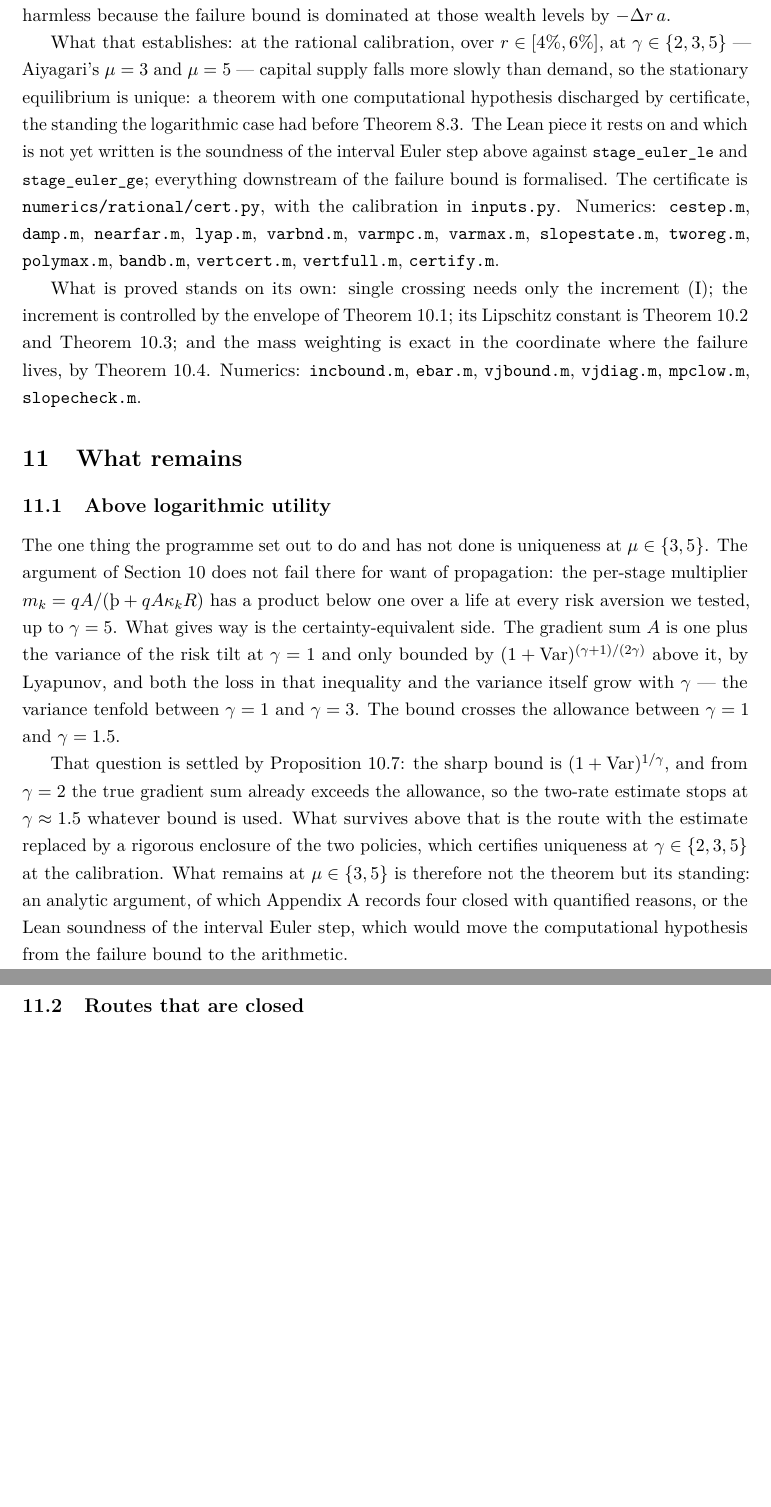
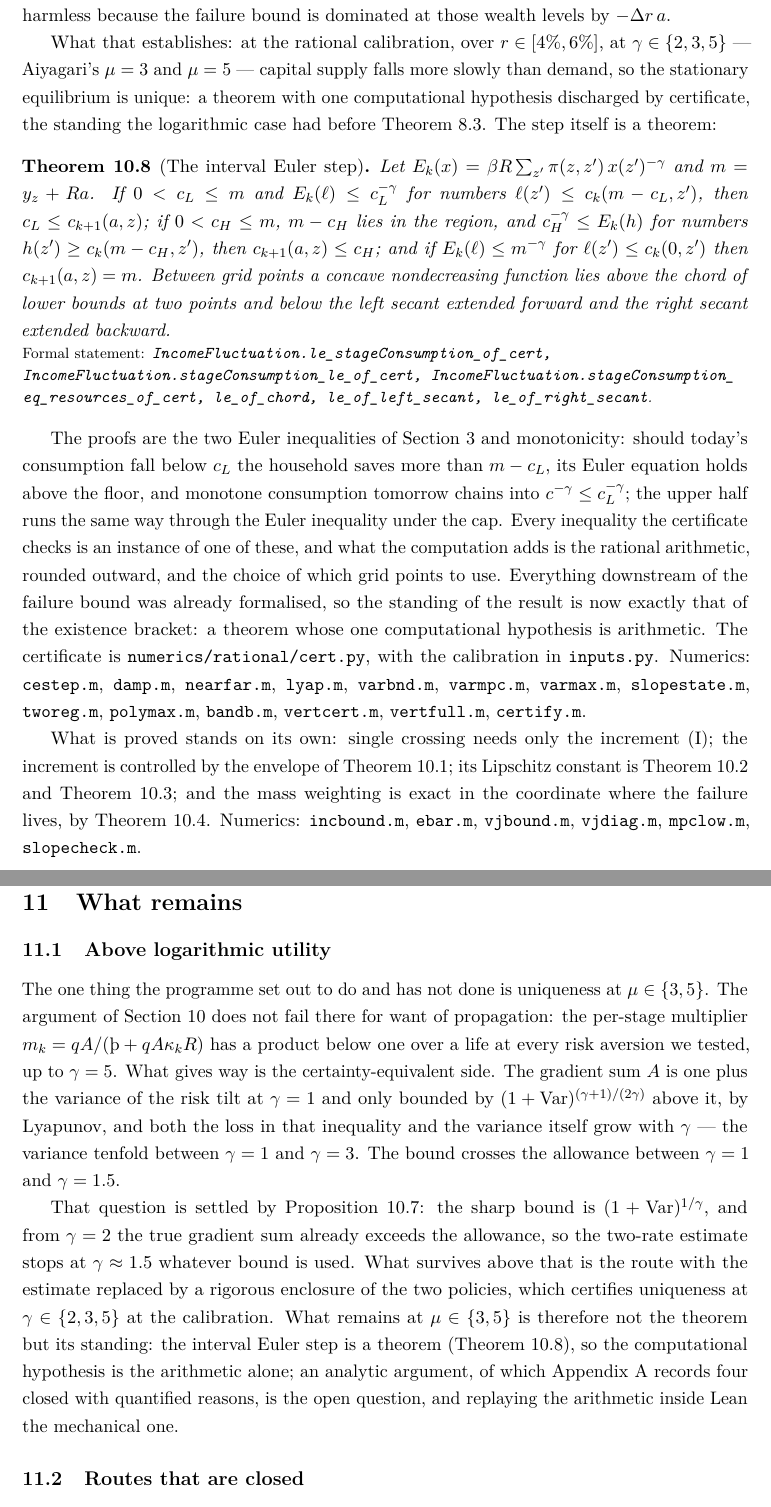
Before and after one commit to LeanEconomics/LeanEconomics, a LaTeX paper (WriteUps/WriteUpOLG/main.tex, which reads WriteUps/WriteUpOLG/sections/increment.tex, WriteUps/WriteUpOLG/sections/programme.tex): two parts of pages 53 and 54 of 70 before the commit and two parts of pages 53 and 54 of 71 after it, joined at a grey line, cut so that both start at the same text, the shorter picture padded with empty space. Compiled offline with pdfLaTeX.

Commit message:
OLG: the interval Euler step formalised -- the certificate's hypothesis is arithmetic alone
OLG/IntervalEuler.lean: eulerSum (the Euler sum with tomorrow's consumption
replaced by numbers) and its antitonicity; the two certifications
le_stageConsumption_of_cert and stageConsumption_le_of_cert (from the Euler
inequality above the floor / under the cap and monotone consumption, via
le_of_rpow_neg_le); the corner test stageConsumption_eq_resources_of_cert;
and the three between-grid bounds for any concave nondecreasing function
(le_of_chord, le_of_left_secant, le_of_right_secant) with their stage
instantiations. Write-up: Theorem "The interval Euler step" in Section 9,
programme and index updated (71 pp, all names verified). Full build green.

Co-Authored-By: Claude Fable 5.1 <noreply@anthropic.com>

```diff
--- a/WriteUps/WriteUpOLG/sections/increment.tex
+++ b/WriteUps/WriteUpOLG/sections/increment.tex
@@ -561,10 +561,31 @@ the failure bound is dominated at those wealth levels by $-\Delta r\,a$.
 What that establishes: at the rational calibration, over $r\in[4\%,6\%]$, at $\gamma\in\{2,3,5\}$
 --- Aiyagari's $\mu=3$ and $\mu=5$ --- capital supply falls more slowly than demand, so the
 stationary equilibrium is unique: a theorem with one computational hypothesis discharged by
-certificate, the standing the logarithmic case had before Theorem~\ref{thm:lightind}. The Lean
-piece it rests on and which is not yet written is the soundness of the interval Euler step above
-against \lean{stage\_euler\_le} and \lean{stage\_euler\_ge}; everything downstream of the failure
-bound is formalised. The certificate is
+certificate, the standing the logarithmic case had before Theorem~\ref{thm:lightind}. The step
+itself is a theorem:
+
+\begin{theorem}[The interval Euler step]\label{thm:intervaleuler}
+Let $E_k(x)=\beta R\sum_{z'}\pi(z,z')\,x(z')^{-\gamma}$ and $m=y_z+Ra$. If $0<c_L\le m$ and
+$E_k(\ell)\le c_L^{-\gamma}$ for numbers $\ell(z')\le c_k(m-c_L,z')$, then $c_L\le c_{k+1}(a,z)$; if
+$0<c_H\le m$, $m-c_H$ lies in the region, and $c_H^{-\gamma}\le E_k(h)$ for numbers
+$h(z')\ge c_k(m-c_H,z')$, then $c_{k+1}(a,z)\le c_H$; and if $E_k(\ell)\le m^{-\gamma}$ for
+$\ell(z')\le c_k(0,z')$ then $c_{k+1}(a,z)=m$. Between grid points a concave nondecreasing function
+lies above the chord of lower bounds at two points and below the left secant extended forward and
+the right secant extended backward.
+\formal{IncomeFluctuation.le\_stageConsumption\_of\_cert,
+IncomeFluctuation.stageConsumption\_le\_of\_cert,
+IncomeFluctuation.stageConsumption\_eq\_resources\_of\_cert, le\_of\_chord, le\_of\_left\_secant,
+le\_of\_right\_secant}
+\end{theorem}
+
+The proofs are the two Euler inequalities of Section~\ref{sec:lc} and monotonicity: should today's
+consumption fall below $c_L$ the household saves more than $m-c_L$, its Euler equation holds above
+the floor, and monotone consumption tomorrow chains into $c^{-\gamma}\le c_L^{-\gamma}$; the upper
+half runs the same way through the Euler inequality under the cap. Every inequality the certificate
+checks is an instance of one of these, and what the computation adds is the rational arithmetic,
+rounded outward, and the choice of which grid points to use. Everything downstream of the failure
+bound was already formalised, so the standing of the result is now exactly that of the
+existence bracket: a theorem whose one computational hypothesis is arithmetic. The certificate is
 \texttt{numerics/rational/cert.py}, with the calibration in \texttt{inputs.py}. Numerics: \texttt{cestep.m}, \texttt{damp.m},
 \texttt{nearfar.m}, \texttt{lyap.m}, \texttt{varbnd.m}, \texttt{varmpc.m}, \texttt{varmax.m},
 \texttt{slopestate.m}, \texttt{tworeg.m}, \texttt{polymax.m}, \texttt{bandb.m}, \texttt{vertcert.m},
--- a/WriteUps/WriteUpOLG/sections/programme.tex
+++ b/WriteUps/WriteUpOLG/sections/programme.tex
@@ -16,10 +16,10 @@ $(1+\operatorname{Var})^{1/\gamma}$, and from $\gamma=2$ the true gradient sum a
 allowance, so the two-rate estimate stops at $\gamma\approx1.5$ whatever bound is used. What
 survives above that is the route with the estimate replaced by a rigorous enclosure of the two
 policies, which certifies uniqueness at $\gamma\in\{2,3,5\}$ at the calibration. What remains at
-$\mu\in\{3,5\}$ is therefore not the theorem but its standing: an analytic argument, of which
-Appendix~\ref{app:routes} records four closed with quantified reasons, or the Lean soundness of the
-interval Euler step, which would move the computational hypothesis from the failure bound to the
-arithmetic.
+$\mu\in\{3,5\}$ is therefore not the theorem but its standing: the interval Euler step is a
+theorem (Theorem~\ref{thm:intervaleuler}), so the computational hypothesis is the arithmetic alone;
+an analytic argument, of which Appendix~\ref{app:routes} records four closed with quantified
+reasons, is the open question, and replaying the arithmetic inside Lean the mechanical one.
 
 \subsection{Routes that are closed}
 
```
Also changed, not shown: WriteUps/WriteUpOLG/sections/appendix_index.tex (+4 -0 lines), WriteUps/WriteUpOLG/main.pdf, 3 other files.
